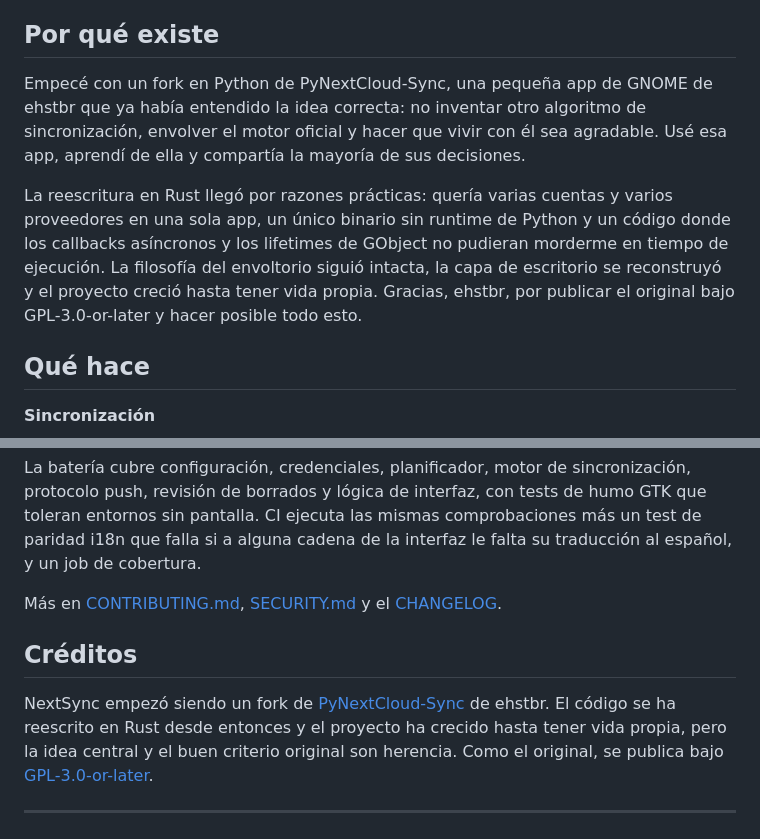
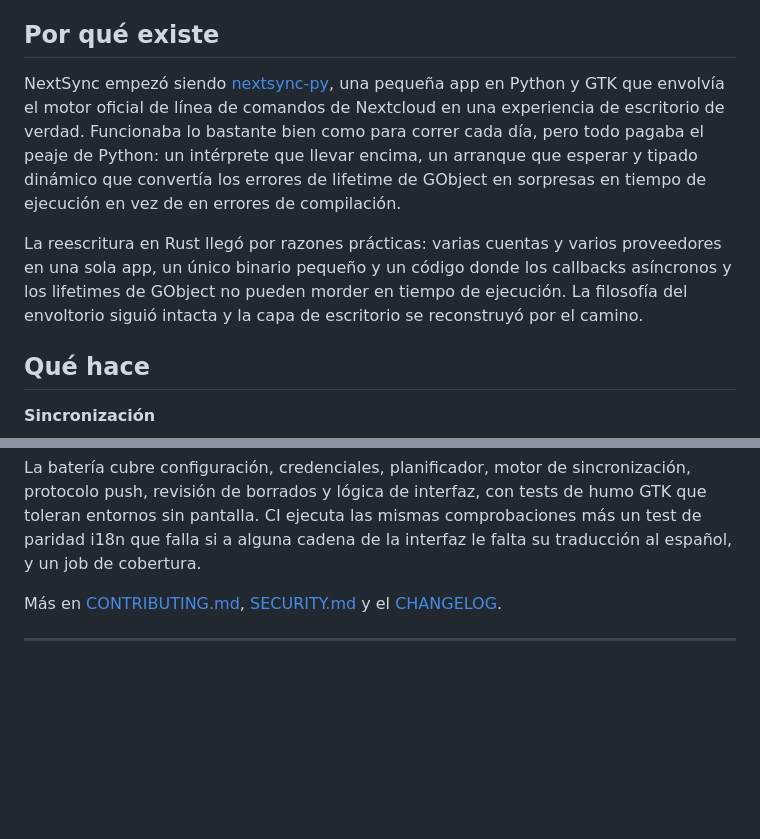
Before and after one commit to gnacho/nextsync, a Markdown page: README.es.md, 2 parts joined by grey strips. Rendered like a GitHub page; blank space fills up the shorter version.

```diff
--- a/README.es.md
+++ b/README.es.md
@@ -37,9 +37,9 @@ Es ingeniería aburrida a propósito. La lógica de reconciliación se queda en
 
 ## Por qué existe
 
-Empecé con un fork en Python de PyNextCloud-Sync, una pequeña app de GNOME de ehstbr que ya había entendido la idea correcta: no inventar otro algoritmo de sincronización, envolver el motor oficial y hacer que vivir con él sea agradable. Usé esa app, aprendí de ella y compartía la mayoría de sus decisiones.
+NextSync empezó siendo [nextsync-py](https://github.com/gnacho/nextsync-py), una pequeña app en Python y GTK que envolvía el motor oficial de línea de comandos de Nextcloud en una experiencia de escritorio de verdad. Funcionaba lo bastante bien como para correr cada día, pero todo pagaba el peaje de Python: un intérprete que llevar encima, un arranque que esperar y tipado dinámico que convertía los errores de lifetime de GObject en sorpresas en tiempo de ejecución en vez de en errores de compilación.
 
-La reescritura en Rust llegó por razones prácticas: quería varias cuentas y varios proveedores en una sola app, un único binario sin runtime de Python y un código donde los callbacks asíncronos y los lifetimes de GObject no pudieran morderme en tiempo de ejecución. La filosofía del envoltorio siguió intacta, la capa de escritorio se reconstruyó y el proyecto creció hasta tener vida propia. Gracias, ehstbr, por publicar el original bajo GPL-3.0-or-later y hacer posible todo esto.
+La reescritura en Rust llegó por razones prácticas: varias cuentas y varios proveedores en una sola app, un único binario pequeño y un código donde los callbacks asíncronos y los lifetimes de GObject no pueden morder en tiempo de ejecución. La filosofía del envoltorio siguió intacta y la capa de escritorio se reconstruyó por el camino.
 
 ## Qué hace
 
@@ -132,10 +132,6 @@ La batería cubre configuración, credenciales, planificador, motor de sincroniz
 
 Más en [CONTRIBUTING.md](CONTRIBUTING.md), [SECURITY.md](SECURITY.md) y el [CHANGELOG](CHANGELOG.md).
 
-## Créditos
-
-NextSync empezó siendo un fork de [PyNextCloud-Sync](https://github.com/ehstbr/PyNextCloud-Sync) de ehstbr. El código se ha reescrito en Rust desde entonces y el proyecto ha crecido hasta tener vida propia, pero la idea central y el buen criterio original son herencia. Como el original, se publica bajo [GPL-3.0-or-later](LICENSE).
-
 ---
 
 <p align="center"><sub>
```
Also changed, not shown: README.md (+2 -6 lines).
